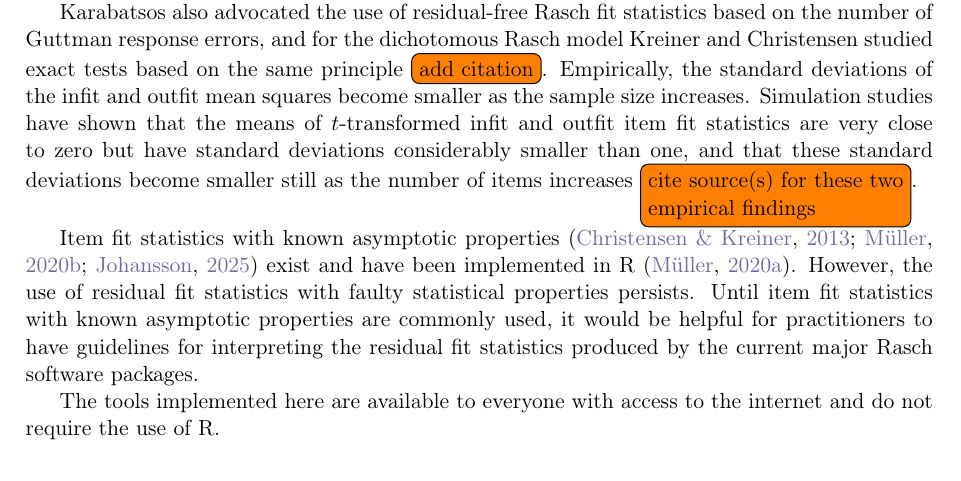
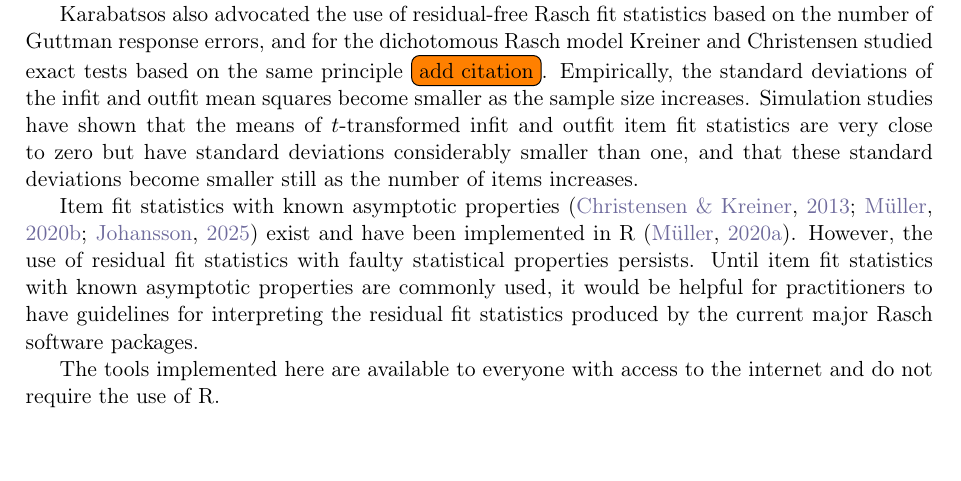
Before and after one commit to KarlBangChristensen/FIT, a LaTeX paper (article.tex): part of page 9 of 12, cut so that both start at the same text. Compiled offline with pdfLaTeX.

Commit message:
Update on Overleaf.

```diff
--- a/article.tex
+++ b/article.tex
@@ -307,7 +307,7 @@ This matters because the use of a single critical value for misfit diagnosis, ap
 
 Bootstrap-based approaches to this problem are not new: Wolfe \citeyear{Wolfe-2013} describes three implementations of the bootstrap procedure for evaluating person and item fit.
 
-Karabatsos also advocated the use of residual-free Rasch fit statistics based on the number of Guttman response errors, and for the dichotomous Rasch model Kreiner and Christensen studied exact tests based on the same principle \todo[inline]{add citation}. Empirically, the standard deviations of the infit and outfit mean squares become smaller as the sample size increases. Simulation studies have shown that the means of $t$-transformed infit and outfit item fit statistics are very close to zero but have standard deviations considerably smaller than one, and that these standard deviations become smaller still as the number of items increases \todo[inline]{cite source(s) for these two empirical findings}.
+Karabatsos also advocated the use of residual-free Rasch fit statistics based on the number of Guttman response errors, and for the dichotomous Rasch model Kreiner and Christensen studied exact tests based on the same principle \todo[inline]{add citation}. Empirically, the standard deviations of the infit and outfit mean squares become smaller as the sample size increases. Simulation studies have shown that the means of $t$-transformed infit and outfit item fit statistics are very close to zero but have standard deviations considerably smaller than one, and that these standard deviations become smaller still as the number of items increases.
 
 Item fit statistics with known asymptotic properties \cite{Christensen-Kreiner-2013,Muller-2020,Johansson2025} exist and have been implemented in R \cite{iarm}. However, the use of residual fit statistics with faulty statistical properties persists. Until item fit statistics with known asymptotic properties are commonly used, it would be helpful for practitioners to have guidelines for interpreting the residual fit statistics produced by the current major Rasch software packages.
 
```
